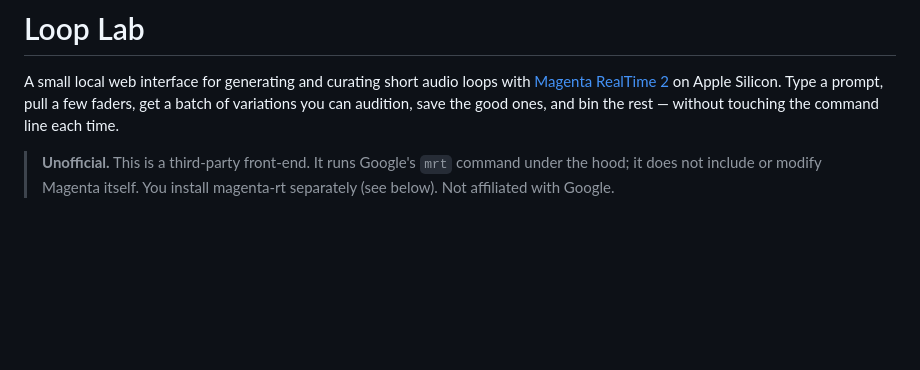
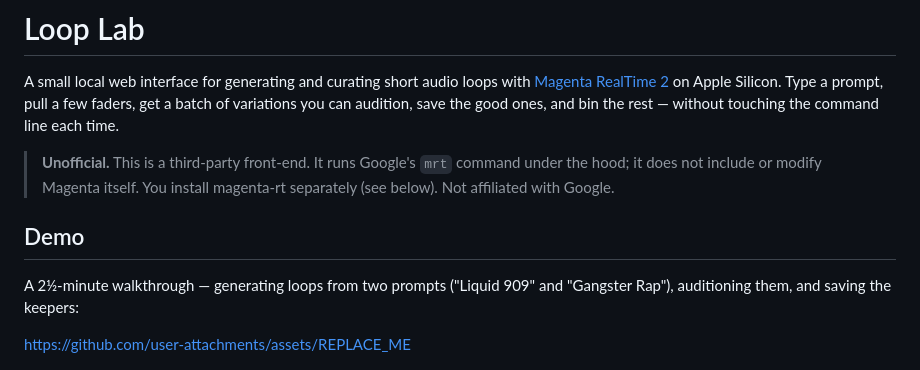
Before and after one commit to mgoldhack/loop-lab, a Markdown page: README.md, the part around the change. Rendered like a GitHub page; blank space fills up the shorter version.

Commit message:
docs: add Demo section to README (video placeholder)
Adds a Demo section with a placeholder for the GitHub-hosted walkthrough
video; keeps the screenshot as a static fallback. Replace REPLACE_ME with
the user-attachments URL after uploading docs/loop-lab-demo.mp4.

Co-Authored-By: Claude Opus 4.8 <noreply@anthropic.com>

```diff
--- a/README.md
+++ b/README.md
@@ -9,6 +9,15 @@ line each time.
 > **Unofficial.** This is a third-party front-end. It runs Google's `mrt`
 > command under the hood; it does not include or modify Magenta itself. You
 > install magenta-rt separately (see below). Not affiliated with Google.
+
+## Demo
+
+A 2½-minute walkthrough — generating loops from two prompts ("Liquid 909" and
+"Gangster Rap"), auditioning them, and saving the keepers:
+
+<!-- ⬇️ Drag docs/loop-lab-demo.mp4 onto the line below in GitHub's README editor.
+     GitHub replaces it with a https://github.com/user-attachments/assets/… URL that renders as a player. -->
+https://github.com/user-attachments/assets/REPLACE_ME
 
 ![A prompt box, four faders (outputs, length, randomness, complexity), and a
 list of generated loops with waveforms.](docs/screenshot.png)
```
